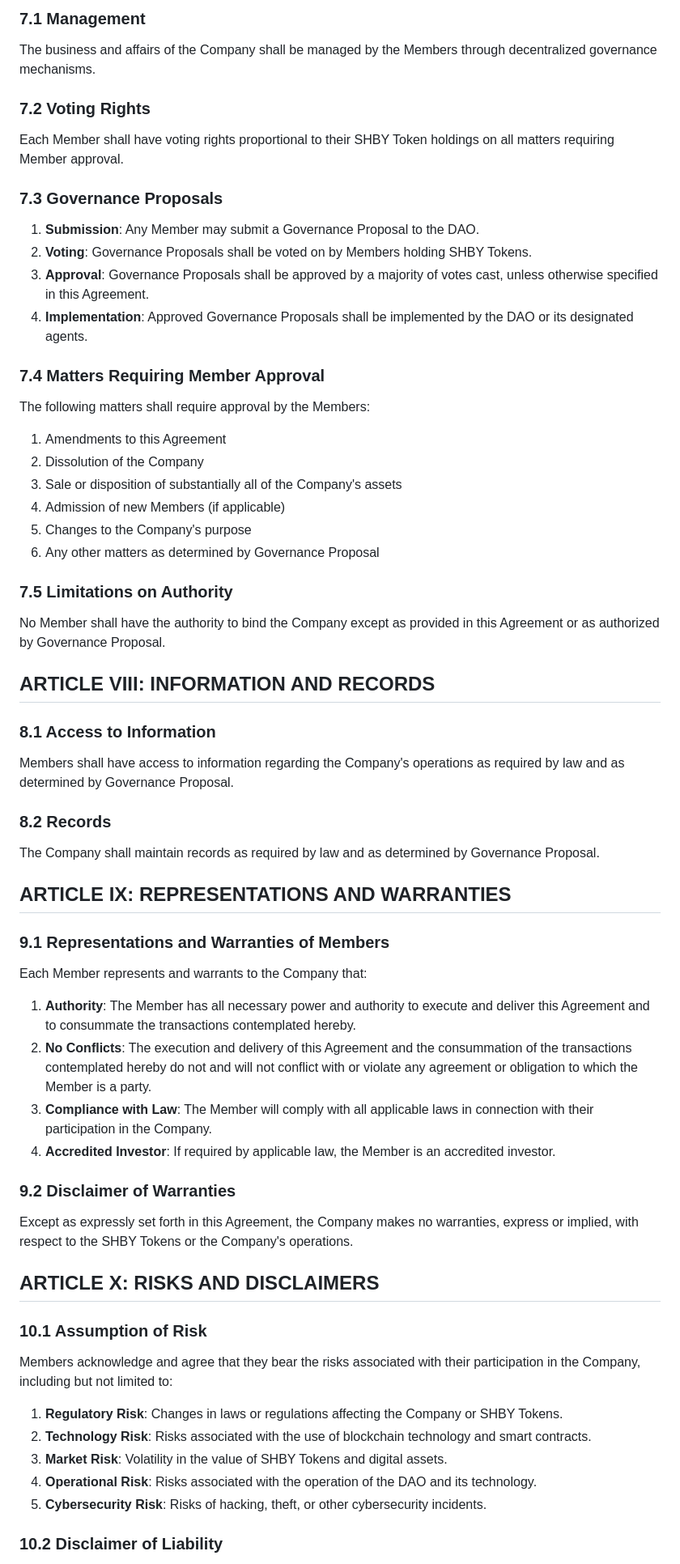
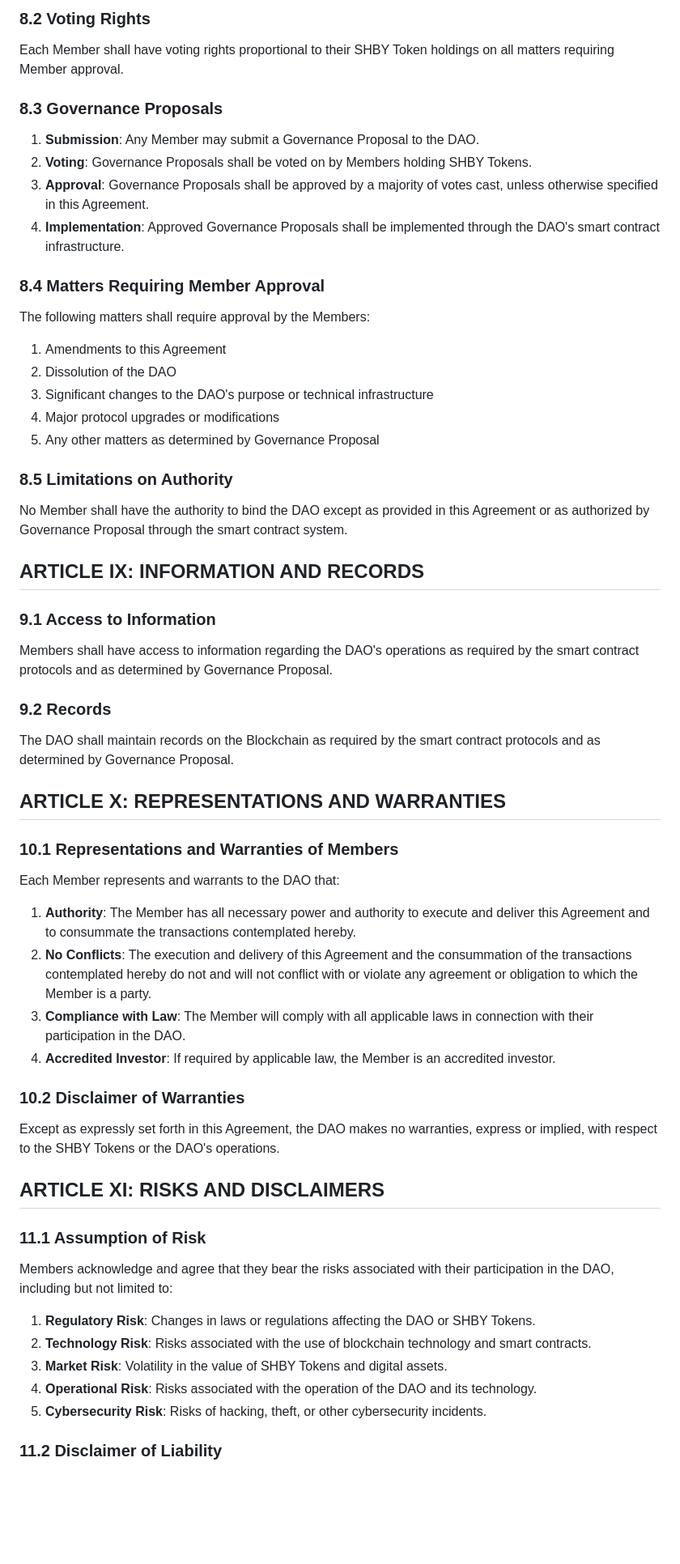
Before and after one commit to jnodes/shenbury-ai, a Markdown page: SHENBURY-DAO-OPERATING-AGREEMENT.md, the part around one of its changes. Shown at 81% size. GitHub-like rendering; blank space fills up the shorter version.

```diff
--- a/SHENBURY-DAO-OPERATING-AGREEMENT.md
+++ b/SHENBURY-DAO-OPERATING-AGREEMENT.md
@@ -125,70 +124,65 @@ Profits and losses of the Company shall be allocated among the Members in propor
 
-### 7.1 Management
-
-The business and affairs of the Company shall be managed by the Members through decentralized governance mechanisms.
-
-### 7.2 Voting Rights
+### 8.2 Voting Rights
 
 Each Member shall have voting rights proportional to their SHBY Token holdings on all matters requiring Member approval.
 
-### 7.3 Governance Proposals
+### 8.3 Governance Proposals
 
 1. **Submission**: Any Member may submit a Governance Proposal to the DAO.
 2. **Voting**: Governance Proposals shall be voted on by Members holding SHBY Tokens.
 3. **Approval**: Governance Proposals shall be approved by a majority of votes cast, unless otherwise specified in this Agreement.
-4. **Implementation**: Approved Governance Proposals shall be implemented by the DAO or its designated agents.
+4. **Implementation**: Approved Governance Proposals shall be implemented through the DAO's smart contract infrastructure.
 
-### 7.4 Matters Requiring Member Approval
+### 8.4 Matters Requiring Member Approval
 
 The following matters shall require approval by the Members:
 
 1. Amendments to this Agreement
-2. Dissolution of the Company
-3. Sale or disposition of substantially all of the Company's assets
-4. Admission of new Members (if applicable)
-5. Changes to the Company's purpose
-6. Any other matters as determined by Governance Proposal
+2. Dissolution of the DAO
+3. Significant changes to the DAO's purpose or technical infrastructure
+4. Major protocol upgrades or modifications
+5. Any other matters as determined by Governance Proposal
 
-### 7.5 Limitations on Authority
+### 8.5 Limitations on Authority
 
-No Member shall have the authority to bind the Company except as provided in this Agreement or as authorized by Governance Proposal.
+No Member shall have the authority to bind the DAO except as provided in this Agreement or as authorized by Governance Proposal through the smart contract system.
 
-## ARTICLE VIII: INFORMATION AND RECORDS
+## ARTICLE IX: INFORMATION AND RECORDS
 
-### 8.1 Access to Information
+### 9.1 Access to Information
 
-Members shall have access to information regarding the Company's operations as required by law and as determined by Governance Proposal.
+Members shall have access to information regarding the DAO's operations as required by the smart contract protocols and as determined by Governance Proposal.
 
-### 8.2 Records
+### 9.2 Records
 
-The Company shall maintain records as required by law and as determined by Governance Proposal.
+The DAO shall maintain records on the Blockchain as required by the smart contract protocols and as determined by Governance Proposal.
 
-## ARTICLE IX: REPRESENTATIONS AND WARRANTIES
+## ARTICLE X: REPRESENTATIONS AND WARRANTIES
 
-### 9.1 Representations and Warranties of Members
+### 10.1 Representations and Warranties of Members
 
-Each Member represents and warrants to the Company that:
+Each Member represents and warrants to the DAO that:
 
 1. **Authority**: The Member has all necessary power and authority to execute and deliver this Agreement and to consummate the transactions contemplated hereby.
 2. **No Conflicts**: The execution and delivery of this Agreement and the consummation of the transactions contemplated hereby do not and will not conflict with or violate any agreement or obligation to which the Member is a party.
-3. **Compliance with Law**: The Member will comply with all applicable laws in connection with their participation in the Company.
+3. **Compliance with Law**: The Member will comply with all applicable laws in connection with their participation in the DAO.
 4. **Accredited Investor**: If required by applicable law, the Member is an accredited investor.
 
-### 9.2 Disclaimer of Warranties
+### 10.2 Disclaimer of Warranties
 
-Except as expressly set forth in this Agreement, the Company makes no warranties, express or implied, with respect to the SHBY Tokens or the Company's operations.
+Except as expressly set forth in this Agreement, the DAO makes no warranties, express or implied, with respect to the SHBY Tokens or the DAO's operations.
 
-## ARTICLE X: RISKS AND DISCLAIMERS
+## ARTICLE XI: RISKS AND DISCLAIMERS
 
-### 10.1 Assumption of Risk
+### 11.1 Assumption of Risk
 
-Members acknowledge and agree that they bear the risks associated with their participation in the Company, including but not limited to:
+Members acknowledge and agree that they bear the risks associated with their participation in the DAO, including but not limited to:
 
-1. **Regulatory Risk**: Changes in laws or regulations affecting the Company or SHBY Tokens.
+1. **Regulatory Risk**: Changes in laws or regulations affecting the DAO or SHBY Tokens.
 2. **Technology Risk**: Risks associated with the use of blockchain technology and smart contracts.
 3. **Market Risk**: Volatility in the value of SHBY Tokens and digital assets.
 4. **Operational Risk**: Risks associated with the operation of the DAO and its technology.
 5. **Cybersecurity Risk**: Risks of hacking, theft, or other cybersecurity incidents.
 
-### 10.2 Disclaimer of Liability
+### 11.2 Disclaimer of Liability
 
```
Also changed, not shown: other parts of SHENBURY-DAO-OPERATING-AGREEMENT.md (+87 -95 lines).
